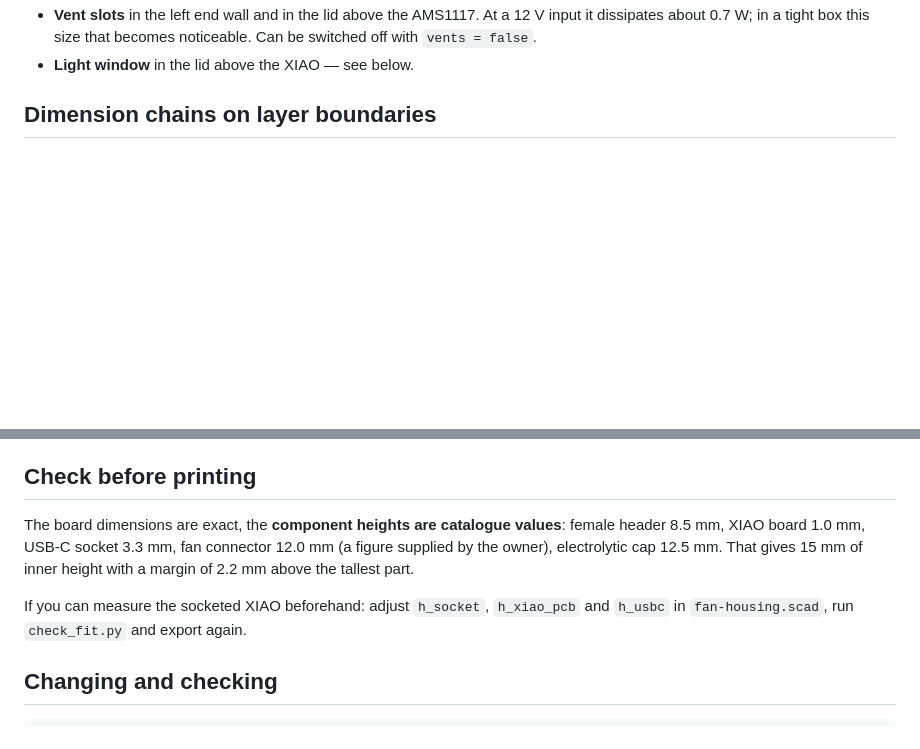
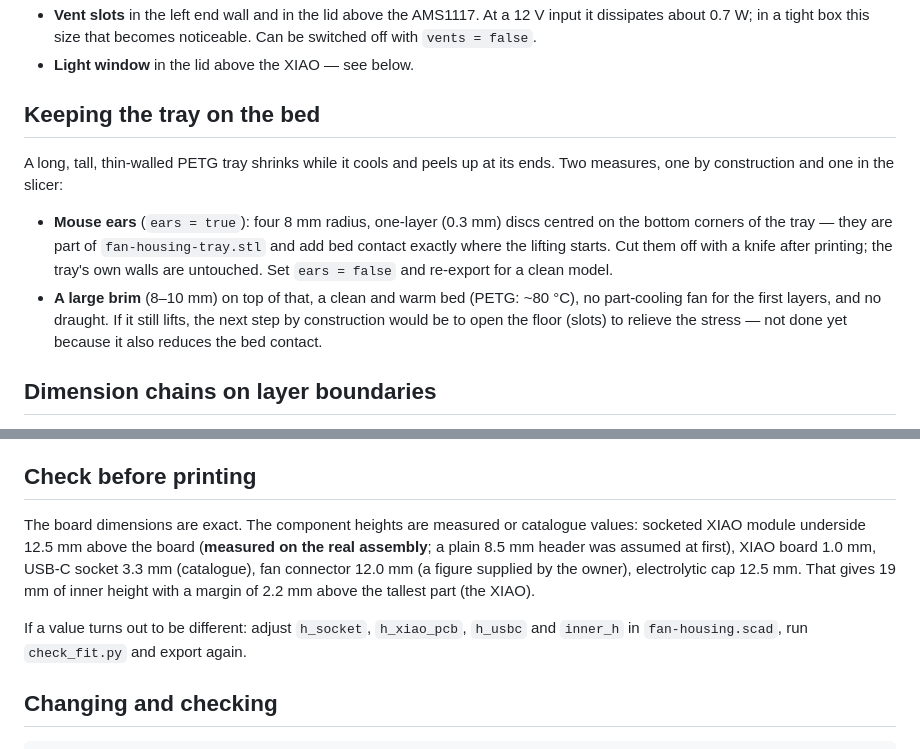
Before and after one commit to joba-1/joba-fans, a Markdown page: fan-housing/README.md, 2 parts joined by grey strips. GitHub-like rendering; blank space fills up the shorter version.

```diff
--- a/fan-housing/README.md
+++ b/fan-housing/README.md
@@ -66,6 +69,19 @@ a through-cut would be visible from outside. On the left the vent slots.
 * **Vent slots** in the left end wall and in the lid above the AMS1117. At a 12 V input it dissipates about
   0.7 W; in a tight box this size that becomes noticeable. Can be switched off with `vents = false`.
 * **Light window** in the lid above the XIAO — see below.
+
+## Keeping the tray on the bed
+
+A long, tall, thin-walled PETG tray shrinks while it cools and peels up at its ends. Two measures, one by
+construction and one in the slicer:
+
+* **Mouse ears** (`ears = true`): four 8 mm radius, one-layer (0.3 mm) discs centred on the bottom corners
+  of the tray — they are part of `fan-housing-tray.stl` and add bed contact exactly where the lifting starts.
+  Cut them off with a knife after printing; the tray's own walls are untouched. Set `ears = false` and
+  re-export for a clean model.
+* **A large brim** (8–10 mm) on top of that, a clean and warm bed (PETG: ~80 °C), no part-cooling fan for
+  the first layers, and no draught. If it still lifts, the next step by construction would be to open the
+  floor (slots) to relieve the stress — not done yet because it also reduces the bed contact.
 
 ## Dimension chains on layer boundaries
 
@@ -114,11 +130,13 @@ transparent light guide.
 
 ## Check before printing
 
-The board dimensions are exact, the **component heights are catalogue values**: female header 8.5 mm, XIAO
-board 1.0 mm, USB-C socket 3.3 mm, fan connector 12.0 mm (a figure supplied by the owner), electrolytic cap
-12.5 mm. That gives 15 mm of inner height with a margin of 2.2 mm above the tallest part.
+The board dimensions are exact. The component heights are measured or catalogue values: socketed XIAO
+module underside 12.5 mm above the board (**measured on the real assembly**; a plain 8.5 mm header was assumed
+at first), XIAO board 1.0 mm, USB-C socket 3.3 mm (catalogue), fan connector 12.0 mm (a figure supplied by
+the owner), electrolytic cap 12.5 mm. That gives 19 mm of inner height with a margin of 2.2 mm above the
+tallest part (the XIAO).
 
-If you can measure the socketed XIAO beforehand: adjust `h_socket`, `h_xiao_pcb` and `h_usbc` in
+If a value turns out to be different: adjust `h_socket`, `h_xiao_pcb`, `h_usbc` and `inner_h` in
 `fan-housing.scad`, run `check_fit.py` and export again.
 
 ## Changing and checking
```
Also changed, not shown: other parts of fan-housing/README.md (+15 -12 lines), fan-housing/img/fan-housing-assembled.png, fan-housing/img/fan-housing-exploded.png, fan-housing/img/fan-housing-lid.png, fan-housing/img/fan-housing-tray.png, 4 other files.
